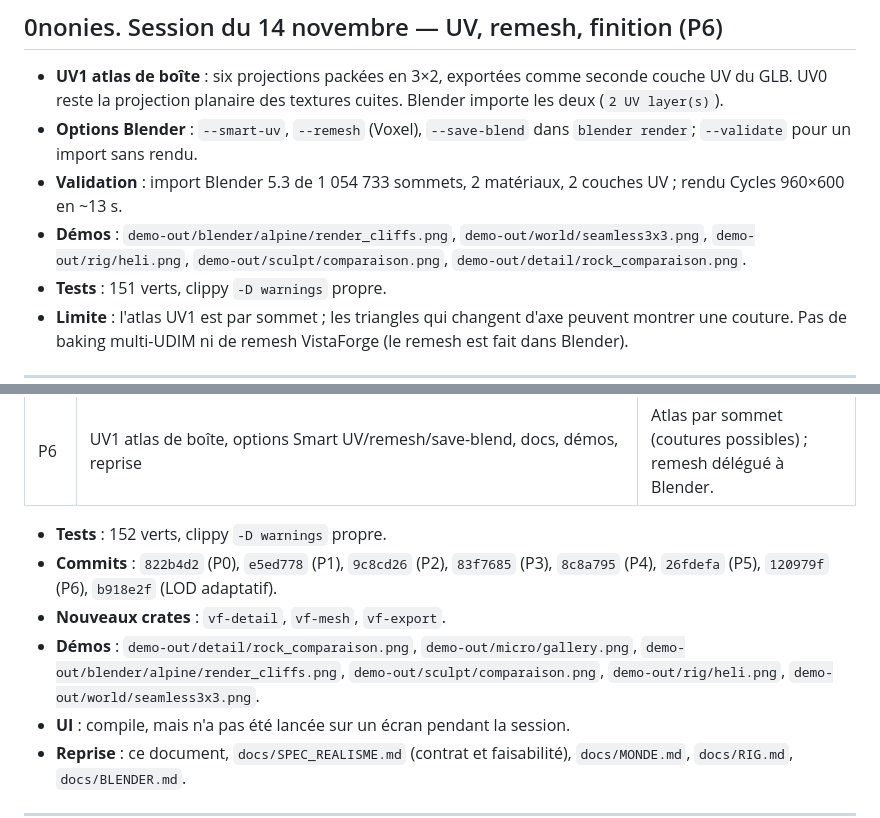
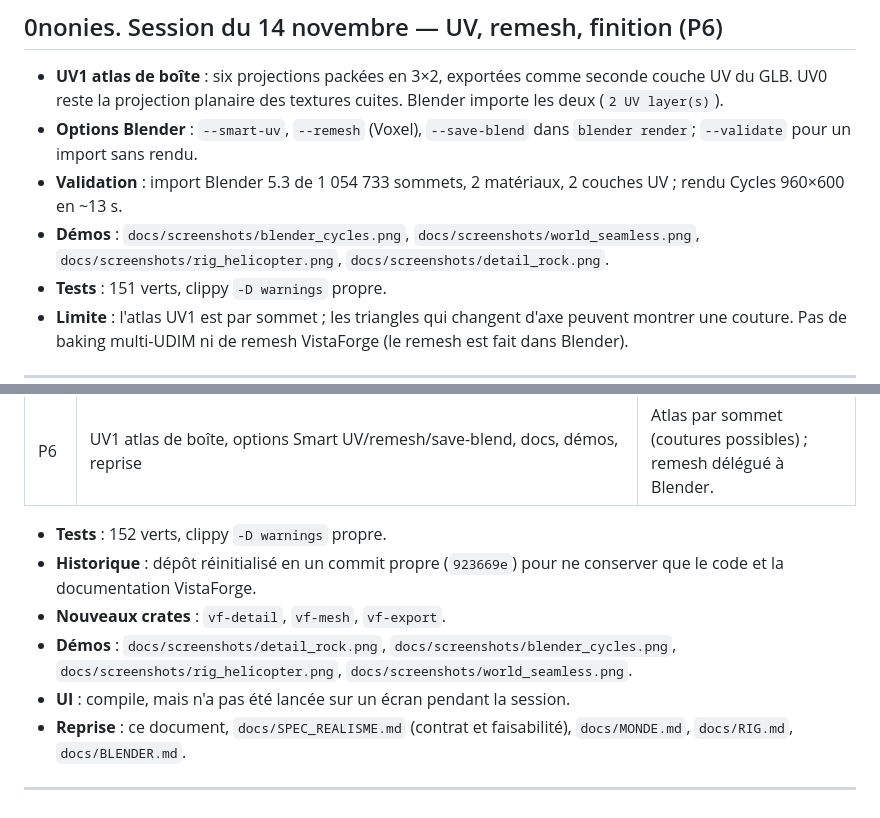
Before and after one commit to vingaut/vistaforge, a Markdown page: docs/ETAT_ET_REPRISE.md, 2 parts joined by grey strips. Rendered like a GitHub page.

Commit message:
Add clean VistaForge documentation screenshots

```diff
--- a/docs/ETAT_ET_REPRISE.md
+++ b/docs/ETAT_ET_REPRISE.md
@@ -183,9 +183,9 @@ Dernière mise à jour : **2026-11-14 06:40** (sessions P0–P6 : détail, sculp
   `blender render`; `--validate` pour un import sans rendu.
 - **Validation** : import Blender 5.3 de 1 054 733 sommets, 2 matériaux,
   2 couches UV ; rendu Cycles 960×600 en ~13 s.
-- **Démos** : `demo-out/blender/alpine/render_cliffs.png`,
-  `demo-out/world/seamless3x3.png`, `demo-out/rig/heli.png`,
-  `demo-out/sculpt/comparaison.png`, `demo-out/detail/rock_comparaison.png`.
+- **Démos** : `docs/screenshots/blender_cycles.png`,
+  `docs/screenshots/world_seamless.png`, `docs/screenshots/rig_helicopter.png`,
+  `docs/screenshots/detail_rock.png`.
 - **Tests** : 151 verts, clippy `-D warnings` propre.
 - **Limite** : l'atlas UV1 est par sommet ; les triangles qui changent d'axe
   peuvent montrer une couture. Pas de baking multi-UDIM ni de remesh
@@ -206,13 +206,11 @@ Dernière mise à jour : **2026-11-14 06:40** (sessions P0–P6 : détail, sculp
 | P6 | UV1 atlas de boîte, options Smart UV/remesh/save-blend, docs, démos, reprise | Atlas par sommet (coutures possibles) ; remesh délégué à Blender. |
 
 - **Tests** : 152 verts, clippy `-D warnings` propre.
-- **Commits** : `822b4d2` (P0), `e5ed778` (P1), `9c8cd26` (P2), `83f7685` (P3),
-  `8c8a795` (P4), `26fdefa` (P5), `120979f` (P6), `b918e2f` (LOD adaptatif).
+- **Historique** : dépôt réinitialisé en un commit propre (`923669e`) pour ne conserver que le code et la documentation VistaForge.
 - **Nouveaux crates** : `vf-detail`, `vf-mesh`, `vf-export`.
-- **Démos** : `demo-out/detail/rock_comparaison.png`,
-  `demo-out/micro/gallery.png`, `demo-out/blender/alpine/render_cliffs.png`,
-  `demo-out/sculpt/comparaison.png`, `demo-out/rig/heli.png`,
-  `demo-out/world/seamless3x3.png`.
+- **Démos** : `docs/screenshots/detail_rock.png`,
+  `docs/screenshots/blender_cycles.png`, `docs/screenshots/rig_helicopter.png`,
+  `docs/screenshots/world_seamless.png`.
 - **UI** : compile, mais n'a pas été lancée sur un écran pendant la session.
 - **Reprise** : ce document, `docs/SPEC_REALISME.md` (contrat et faisabilité),
   `docs/MONDE.md`, `docs/RIG.md`, `docs/BLENDER.md`.
```
Also changed, not shown: other parts of docs/ETAT_ET_REPRISE.md (+1 -1 lines), docs/BLENDER.md (+2 -2 lines), docs/RIG.md (+1 -1 lines), docs/screenshots/blender_cycles.png (added), docs/screenshots/rig_helicopter.png (added), 2 other files.
